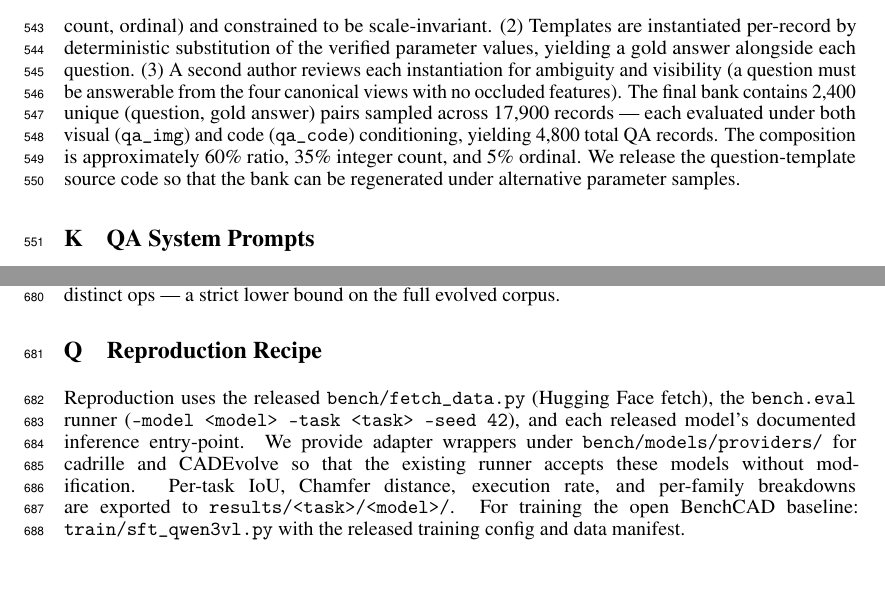
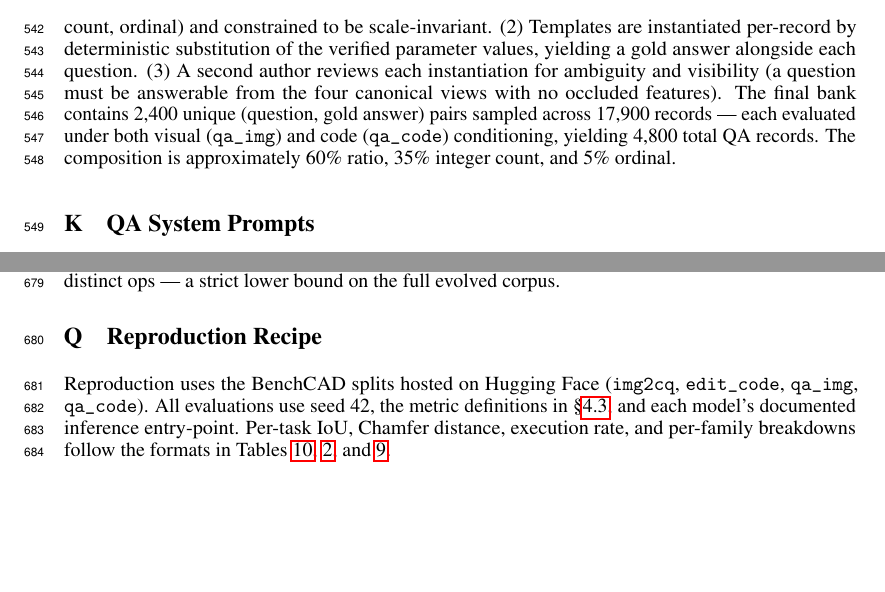
Before and after one commit to HaozheZhang6/Cadance, a LaTeX paper (paper/neurips_2026/main.tex, which reads paper/neurips_2026/sec/appendix.tex): two parts of pages 19 and 28 of 33, joined at a grey line, cut so that both start at the same text. Compiled offline with pdfLaTeX.

Commit message:
paper: 删未释出物的 release claim — intro_v1 'data and code' → 仅 data, dataset 'verification-pipeline source under MIT' 删, appendix QA 段 '我们 release question-template source code' 删, Reproduction Recipe 重写不提具体代码文件 (bench/fetch_data.py / bench.eval / train/sft_qwen3vl.py 全删, 改成讲 splits + seed + metric 表), discussion 'evaluation harness' 删. 编译 0 warning

```diff
--- a/paper/neurips_2026/sec/appendix.tex
+++ b/paper/neurips_2026/sec/appendix.tex
@@ -160,7 +160,7 @@ The standard-anchored families reference public ISO/DIN/EN/ASME/IEC standard cod
 The numeric-QA tasks (\texttt{qa\_img}, \texttt{qa\_code}) draw from a per-family question bank constructed in three steps. (1) For each family, a domain-knowledge author writes 6--12 question \emph{templates} parameterised by the family's exposed parameters --- e.g.\ for \texttt{involute\_gear}: \emph{``what is the ratio of root-to-tip diameter?''}, \emph{``how many teeth does the visible gear have?''}.
 Templates are typed (ratio, integer count, ordinal) and constrained to be scale-invariant. (2) Templates are instantiated per-record by deterministic substitution of the verified parameter values, yielding a gold answer alongside each question. (3) A second author reviews each instantiation for ambiguity and visibility (a question must be answerable from the four canonical views with no occluded features).
 The final bank contains 2{,}400 unique (question, gold answer) pairs sampled across 17{,}900 records --- each evaluated under both visual (\texttt{qa\_img}) and code (\texttt{qa\_code}) conditioning, yielding 4{,}800 total QA records.
-The composition is approximately 60\% ratio, 35\% integer count, and 5\% ordinal. We release the question-template source code so that the bank can be regenerated under alternative parameter samples.
+The composition is approximately 60\% ratio, 35\% integer count, and 5\% ordinal.
 
 \section{QA System Prompts}
 \label{app:qa-system-prompts}
@@ -547,10 +547,7 @@ CADEvolve's Hugging Face release (\texttt{kulibinai/cadevolve}, $\sim$$2$M rows,
 \section{Reproduction Recipe}
 \label{app:reproduce}
 
-Reproduction uses the released \texttt{bench/fetch\_data.py} (Hugging Face fetch), the \texttt{bench.eval} runner (\texttt{--model <model> --task <task> --seed 42}), and each released model's documented inference entry-point.
-We provide adapter wrappers under \texttt{bench/models/providers/} for cadrille and CADEvolve so that the existing runner accepts these models without modification.
-Per-task IoU, Chamfer distance, execution rate, and per-family breakdowns are exported to \texttt{results/<task>/<model>/}.
-For training the open BenchCAD baseline: \texttt{train/sft\_qwen3vl.py} with the released training config and data manifest.
+Reproduction uses the BenchCAD splits hosted on Hugging Face (\texttt{img2cq}, \texttt{edit\_code}, \texttt{qa\_img}, \texttt{qa\_code}). All evaluations use seed 42, the metric definitions in \S\ref{sec:exp_eval}, and each model's documented inference entry-point. Per-task IoU, Chamfer distance, execution rate, and per-family breakdowns follow the formats in Tables~\ref{tab:codegen_unified}, \ref{tab:main_eval_qa_img}, and~\ref{tab:main_eval_qa_code}.
 
 \clearpage
 \section{Ethical Considerations and Broader Impact}
```
Also changed, not shown: paper/neurips_2026/sec/dataset.tex (+1 -1 lines), paper/neurips_2026/sec/discussion.tex (+2 -2 lines), paper/neurips_2026/sec/intro_v1.tex (+1 -1 lines).
